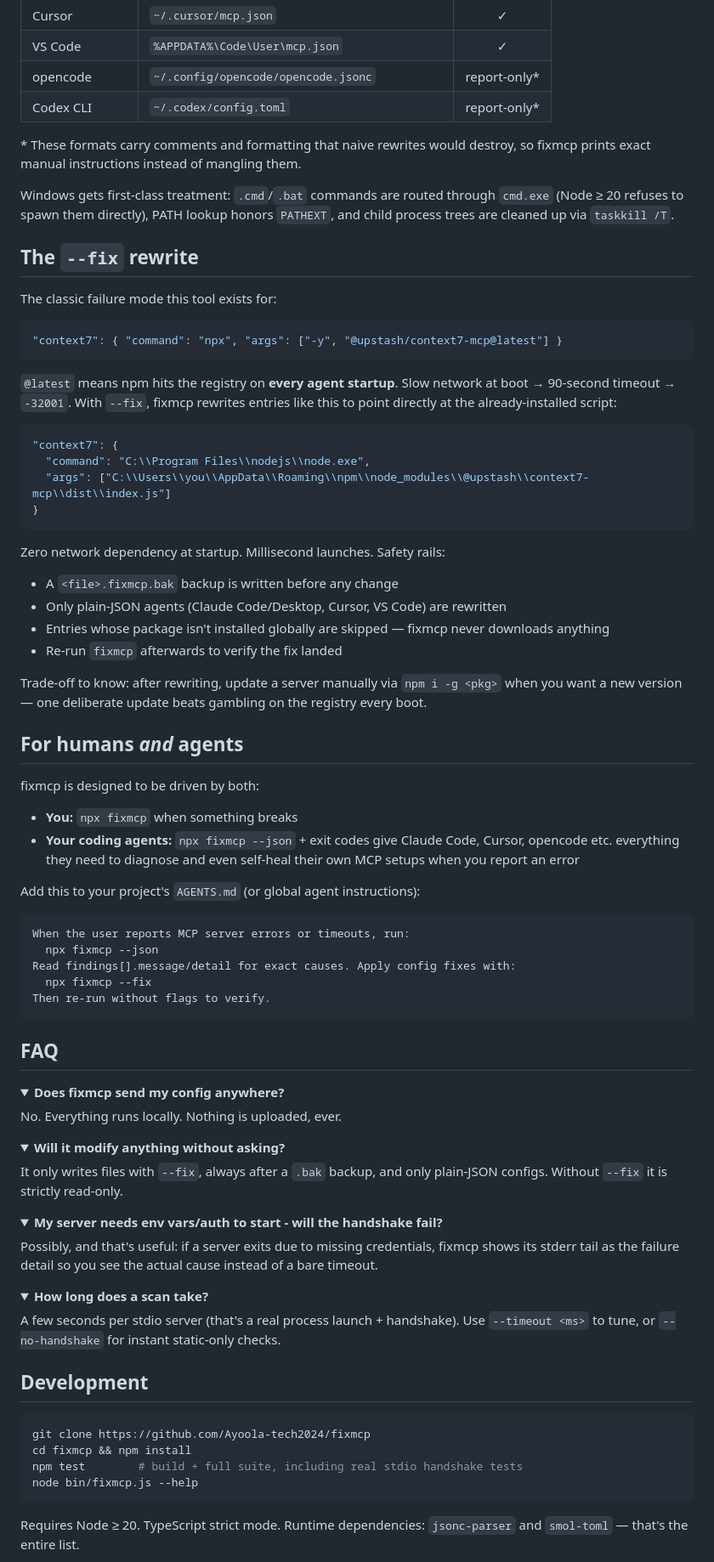
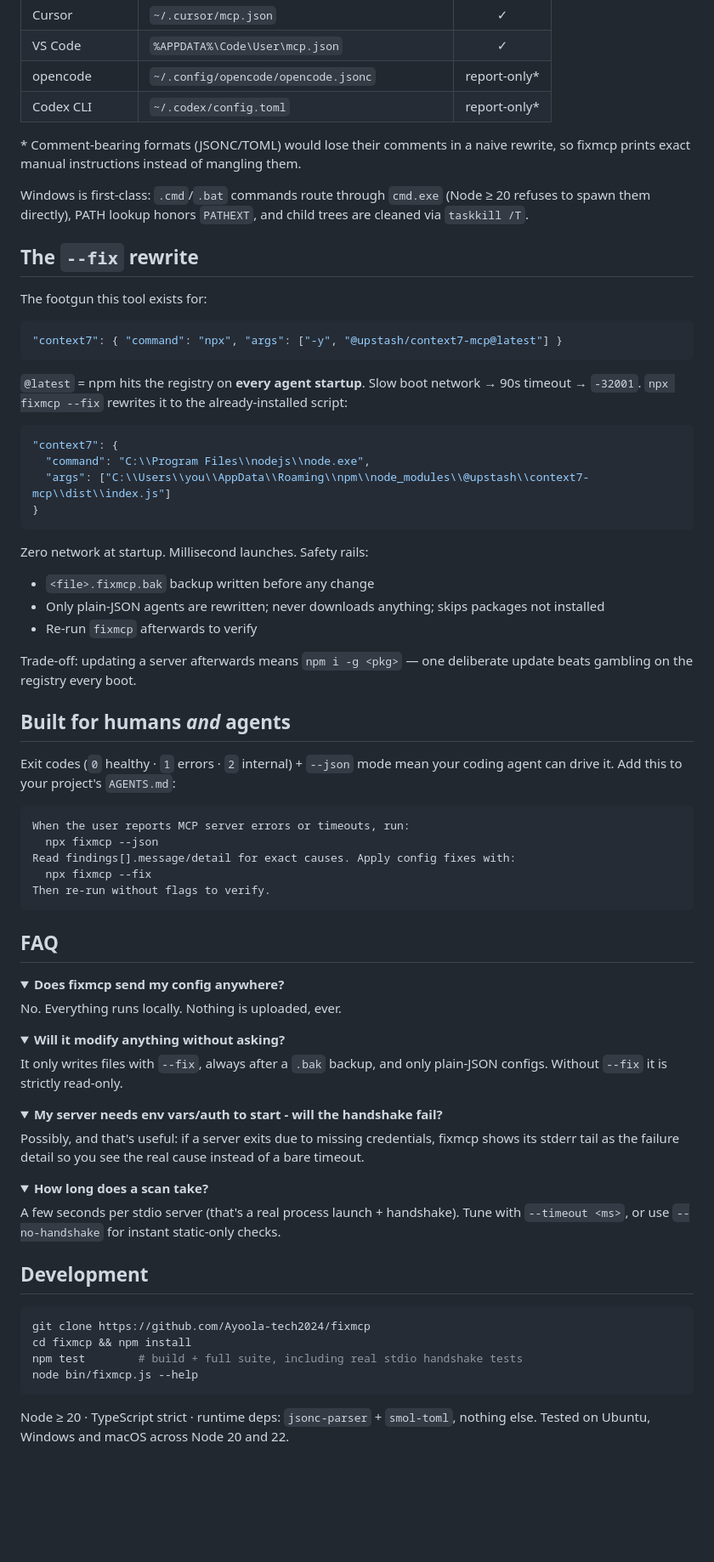
Before and after one commit to Ayoola-tech2024/fixmcp, a Markdown page: README.md, the part around one of its changes. Shown at 85% size. Drawn GitHub-style; folded sections open; blank space fills up the shorter version.

````diff
--- a/README.md
+++ b/README.md
@@ -91,19 +80,22 @@ npx fixmcp --json | jq '.errors'
 | opencode | `~/.config/opencode/opencode.jsonc` | report-only* |
 | Codex CLI | `~/.codex/config.toml` | report-only* |
 
-\* These formats carry comments and formatting that naive rewrites would destroy, so fixmcp prints exact manual instructions instead of mangling them.
+\* Comment-bearing formats (JSONC/TOML) would lose their comments in a naive rewrite, so
+fixmcp prints exact manual instructions instead of mangling them.
 
-Windows gets first-class treatment: `.cmd`/`.bat` commands are routed through `cmd.exe` (Node ≥ 20 refuses to spawn them directly), PATH lookup honors `PATHEXT`, and child process trees are cleaned up via `taskkill /T`.
+Windows is first-class: `.cmd`/`.bat` commands route through `cmd.exe` (Node ≥ 20 refuses to
+spawn them directly), PATH lookup honors `PATHEXT`, and child trees are cleaned via `taskkill /T`.
 
 ## The `--fix` rewrite
 
-The classic failure mode this tool exists for:
+The footgun this tool exists for:
 
 ```json
 "context7": { "command": "npx", "args": ["-y", "@upstash/context7-mcp@latest"] }
 ```
 
-`@latest` means npm hits the registry on **every agent startup**. Slow network at boot → 90-second timeout → `-32001`. With `--fix`, fixmcp rewrites entries like this to point directly at the already-installed script:
+`@latest` = npm hits the registry on **every agent startup**. Slow boot network → 90s timeout
+→ `-32001`. `npx fixmcp --fix` rewrites it to the already-installed script:
 
 ```json
 "context7": {
@@ -112,23 +104,19 @@ The classic failure mode this tool exists for:
 }
 ```
 
-Zero network dependency at startup. Millisecond launches. Safety rails:
+Zero network at startup. Millisecond launches. Safety rails:
 
-- A `<file>.fixmcp.bak` backup is written before any change
-- Only plain-JSON agents (Claude Code/Desktop, Cursor, VS Code) are rewritten
-- Entries whose package isn't installed globally are skipped — fixmcp never downloads anything
-- Re-run `fixmcp` afterwards to verify the fix landed
+- `<file>.fixmcp.bak` backup written before any change
+- Only plain-JSON agents are rewritten; never downloads anything; skips packages not installed
+- Re-run `fixmcp` afterwards to verify
 
-Trade-off to know: after rewriting, update a server manually via `npm i -g <pkg>` when you want a new version — one deliberate update beats gambling on the registry every boot.
+Trade-off: updating a server afterwards means `npm i -g <pkg>` — one deliberate update beats
+gambling on the registry every boot.
 
-## For humans *and* agents
+## Built for humans *and* agents
 
-fixmcp is designed to be driven by both:
-
-- **You:** `npx fixmcp` when something breaks
-- **Your coding agents:** `npx fixmcp --json` + exit codes give Claude Code, Cursor, opencode etc. everything they need to diagnose and even self-heal their own MCP setups when you report an error
-
-Add this to your project's `AGENTS.md` (or global agent instructions):
+Exit codes (`0` healthy · `1` errors · `2` internal) + `--json` mode mean your coding agent
+can drive it. Add this to your project's `AGENTS.md`:
 
 ```markdown
 When the user reports MCP server errors or timeouts, run:
@@ -149,19 +137,22 @@ No. Everything runs locally. Nothing is uploaded, ever.
 <details>
 <summary><b>Will it modify anything without asking?</b></summary>
 
-It only writes files with <code>--fix</code>, always after a <code>.bak</code> backup, and only plain-JSON configs. Without <code>--fix</code> it is strictly read-only.
+It only writes files with <code>--fix</code>, always after a <code>.bak</code> backup, and only
+plain-JSON configs. Without <code>--fix</code> it is strictly read-only.
 </details>
 
 <details>
 <summary><b>My server needs env vars/auth to start - will the handshake fail?</b></summary>
 
-Possibly, and that's useful: if a server exits due to missing credentials, fixmcp shows its stderr tail as the failure detail so you see the actual cause instead of a bare timeout.
+Possibly, and that's useful: if a server exits due to missing credentials, fixmcp shows its
+stderr tail as the failure detail so you see the real cause instead of a bare timeout.
 </details>
 
 <details>
 <summary><b>How long does a scan take?</b></summary>
 
-A few seconds per stdio server (that's a real process launch + handshake). Use <code>--timeout &lt;ms&gt;</code> to tune, or <code>--no-handshake</code> for instant static-only checks.
+A few seconds per stdio server (that's a real process launch + handshake). Tune with
+<code>--timeout &lt;ms&gt;</code>, or use <code>--no-handshake</code> for instant static-only checks.
 </details>
 
 ## Development
@@ -173,5 +164,6 @@ npm test        # build + full suite, including real stdio handshake tests
 node bin/fixmcp.js --help
 ```
 
-Requires Node ≥ 20. TypeScript strict mode. Runtime dependencies: `jsonc-parser` and `smol-toml` — that's the entire list.
+Node ≥ 20 · TypeScript strict · runtime deps: `jsonc-parser` + `smol-toml`, nothing else.
+Tested on Ubuntu, Windows and macOS across Node 20 and 22.
 
````
Also changed, not shown: other parts of README.md (+37 -45 lines), assets/demo.png (added), 1 other file.
